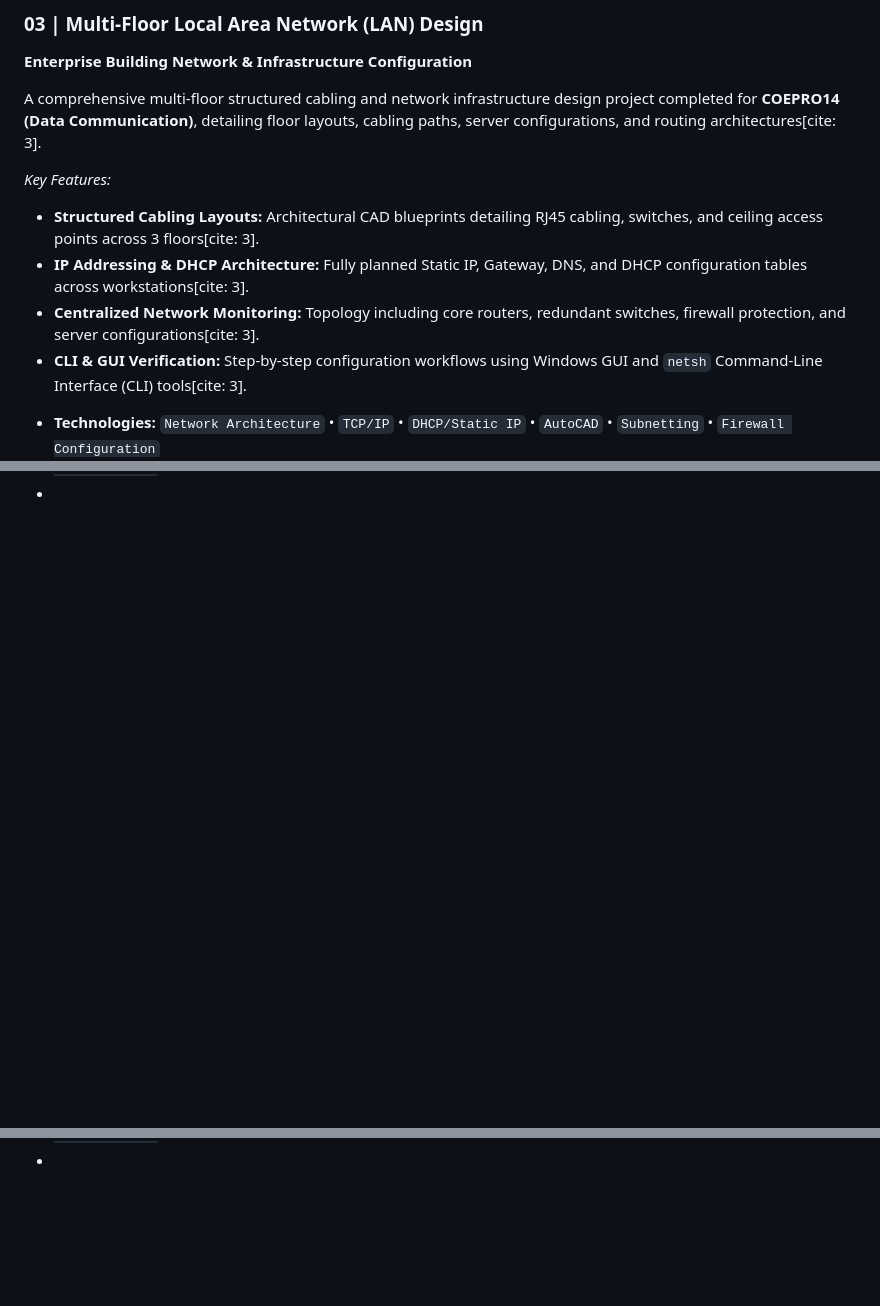
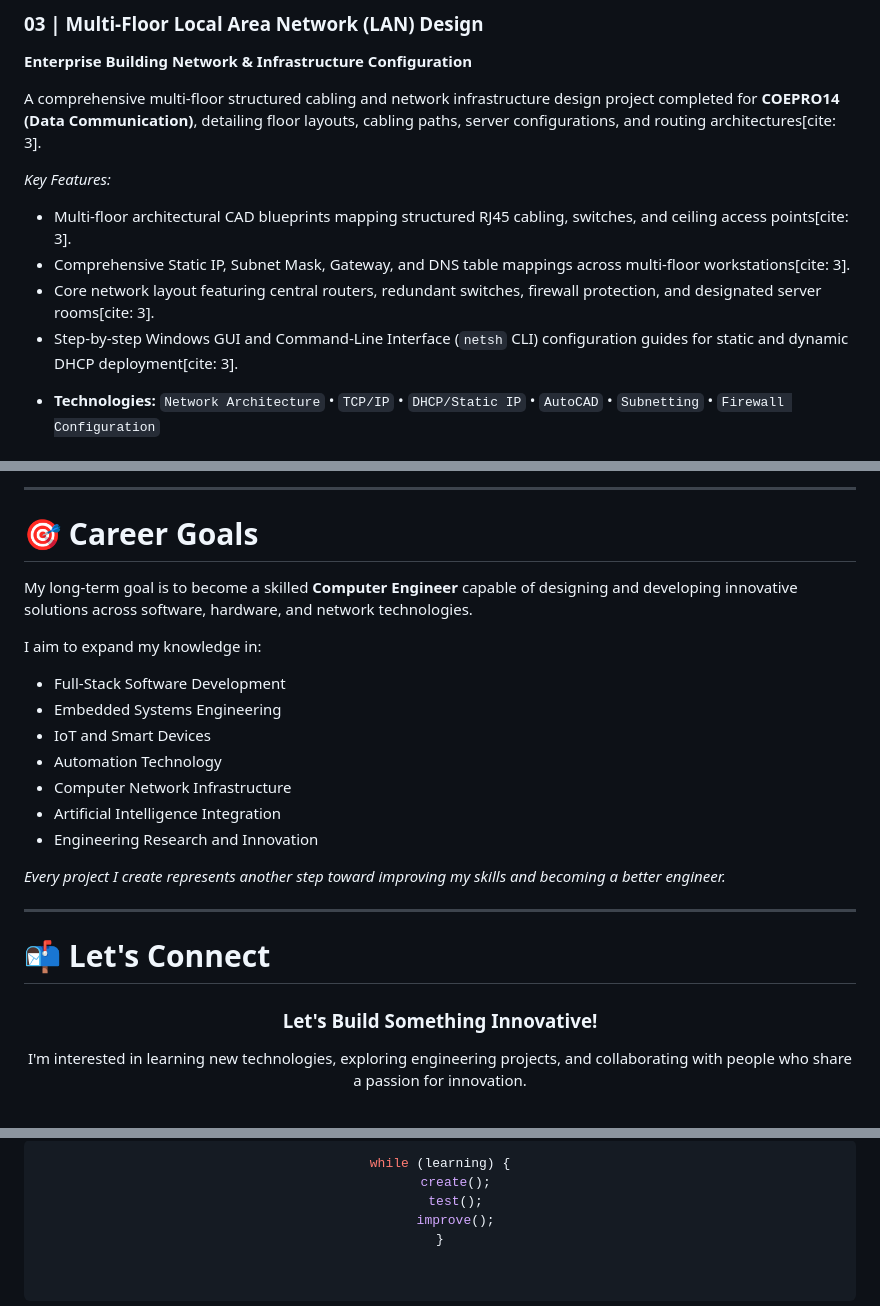
Before and after one commit to claireortiz/claireortiz, a Markdown page: README.md, 3 parts joined by grey strips. GitHub-like rendering; blank space fills up the shorter version.

````diff
--- a/README.md
+++ b/README.md
@@ -81,9 +106,9 @@ MediBox is an ESP32-powered IoT medication alert system designed to help patient
 A comprehensive multi-floor structured cabling and network infrastructure design project completed for **COEPRO14 (Data Communication)**, detailing floor layouts, cabling paths, server configurations, and routing architectures[cite: 3].
 
 *Key Features:*
-- **Structured Cabling Layouts:** Architectural CAD blueprints detailing RJ45 cabling, switches, and ceiling access points across 3 floors[cite: 3].
-- **IP Addressing & DHCP Architecture:** Fully planned Static IP, Gateway, DNS, and DHCP configuration tables across workstations[cite: 3].
-- **Centralized Network Monitoring:** Topology including core routers, redundant switches, firewall protection, and server configurations[cite: 3].
-- **CLI & GUI Verification:** Step-by-step configuration workflows using Windows GUI and `netsh` Command-Line Interface (CLI) tools[cite: 3].
+- Multi-floor architectural CAD blueprints mapping structured RJ45 cabling, switches, and ceiling access points[cite: 3].
+- Comprehensive Static IP, Subnet Mask, Gateway, and DNS table mappings across multi-floor workstations[cite: 3].
+- Core network layout featuring central routers, redundant switches, firewall protection, and designated server rooms[cite: 3].
+- Step-by-step Windows GUI and Command-Line Interface (`netsh` CLI) configuration guides for static and dynamic DHCP deployment[cite: 3].
 
 * **Technologies:** `Network Architecture` • `TCP/IP` • `DHCP/Static IP` • `AutoCAD` • `Subnetting` • `Firewall Configuration`
@@ -90,0 +196,29 @@ A comprehensive multi-floor structured cabling and network infrastructure design
+---
+
+# 🎯 Career Goals
+
+My long-term goal is to become a skilled **Computer Engineer** capable of designing and developing innovative solutions across software, hardware, and network technologies.
+
+I aim to expand my knowledge in:
+- Full-Stack Software Development
+- Embedded Systems Engineering
+- IoT and Smart Devices
+- Automation Technology
+- Computer Network Infrastructure
+- Artificial Intelligence Integration
+- Engineering Research and Innovation
+
+*Every project I create represents another step toward improving my skills and becoming a better engineer.*
+
+---
+
+# 📬 Let's Connect
+
+<div align="center">
+
+### Let's Build Something Innovative!
+
+I'm interested in learning new technologies, exploring engineering projects, and collaborating with people who share a passion for innovation.
+
+<br/>
+
@@ -90,0 +239,6 @@ A comprehensive multi-floor structured cabling and network infrastructure design
+```cpp
+while (learning) {
+    create();
+    test();
+    improve();
+}
````
Also changed, not shown: other parts of README.md (+130 -11 lines).
